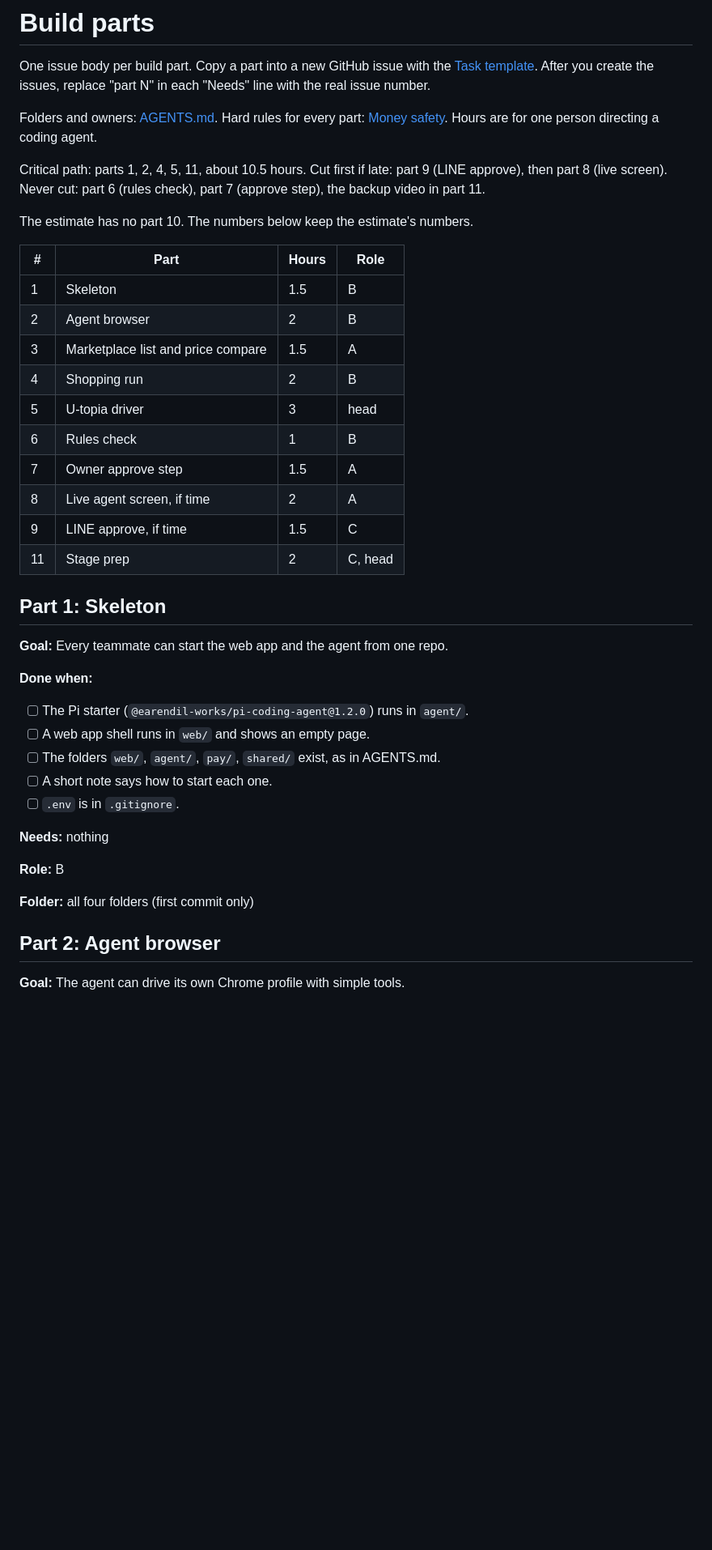
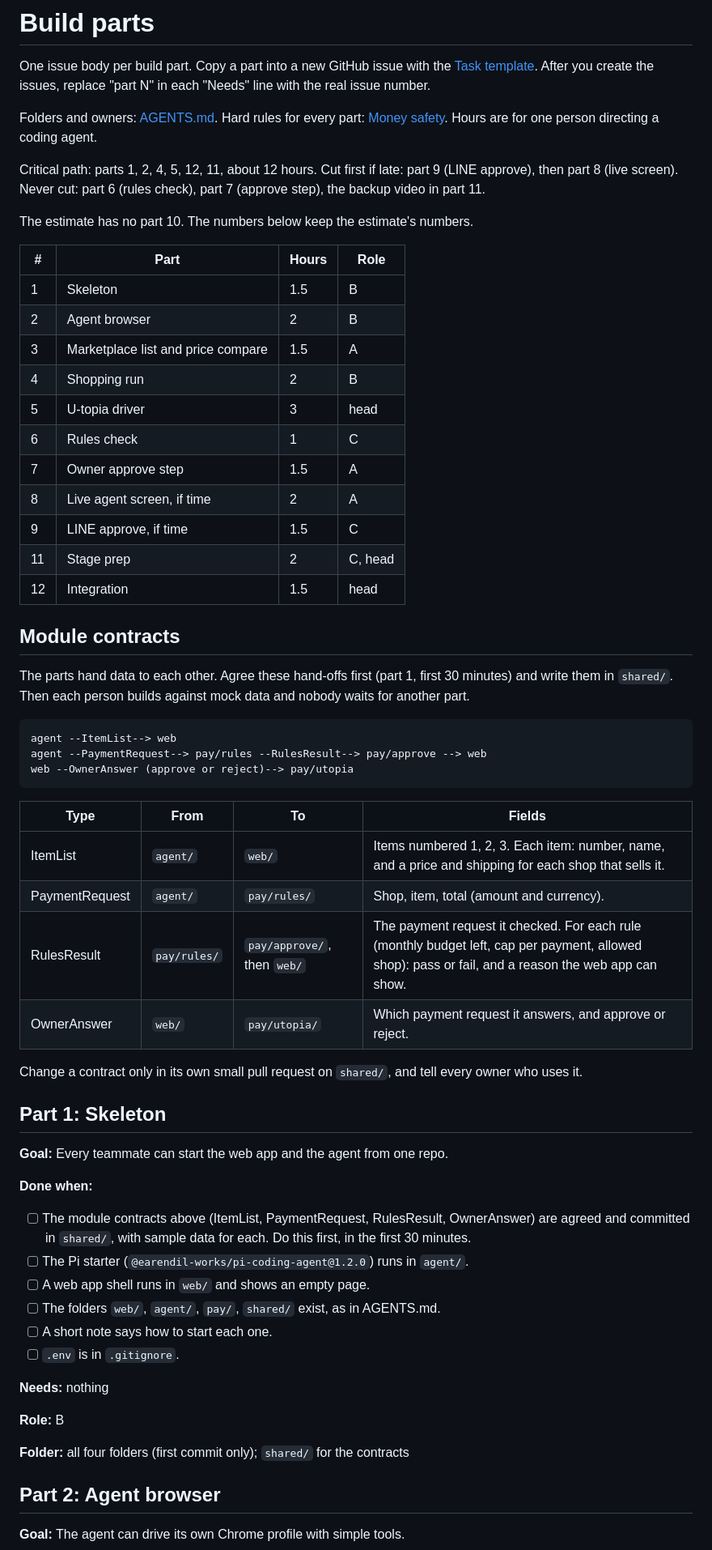
Before and after one commit to osizk/hackathon-team, a Markdown page: docs/build-parts.md, the part around one of its changes. Shown at 81% size. Drawn GitHub-style; blank space fills up the shorter version.

Commit message:
docs: move rules check to C, add module contracts, integration part and checkpoints

````diff
--- a/docs/build-parts.md
+++ b/docs/build-parts.md
@@ -8,7 +8,7 @@ Folders and owners: [AGENTS.md](../AGENTS.md#folders-and-owners).
 Hard rules for every part: [Money safety](../AGENTS.md#money-safety).
 Hours are for one person directing a coding agent.
 
-Critical path: parts 1, 2, 4, 5, 11, about 10.5 hours.
+Critical path: parts 1, 2, 4, 5, 12, 11, about 12 hours.
 Cut first if late: part 9 (LINE approve), then part 8 (live screen).
 Never cut: part 6 (rules check), part 7 (approve step), the backup video in
 part 11.
@@ -22,11 +22,34 @@ The estimate has no part 10. The numbers below keep the estimate's numbers.
 | 3 | Marketplace list and price compare | 1.5 | A |
 | 4 | Shopping run | 2 | B |
 | 5 | U-topia driver | 3 | head |
-| 6 | Rules check | 1 | B |
+| 6 | Rules check | 1 | C |
 | 7 | Owner approve step | 1.5 | A |
 | 8 | Live agent screen, if time | 2 | A |
 | 9 | LINE approve, if time | 1.5 | C |
 | 11 | Stage prep | 2 | C, head |
+| 12 | Integration | 1.5 | head |
+
+## Module contracts
+
+The parts hand data to each other. Agree these hand-offs first (part 1, first
+30 minutes) and write them in `shared/`. Then each person builds against mock
+data and nobody waits for another part.
+
+```text
+agent --ItemList--> web
+agent --PaymentRequest--> pay/rules --RulesResult--> pay/approve --> web
+web --OwnerAnswer (approve or reject)--> pay/utopia
+```
+
+| Type | From | To | Fields |
+| --- | --- | --- | --- |
+| ItemList | `agent/` | `web/` | Items numbered 1, 2, 3. Each item: number, name, and a price and shipping for each shop that sells it. |
+| PaymentRequest | `agent/` | `pay/rules/` | Shop, item, total (amount and currency). |
+| RulesResult | `pay/rules/` | `pay/approve/`, then `web/` | The payment request it checked. For each rule (monthly budget left, cap per payment, allowed shop): pass or fail, and a reason the web app can show. |
+| OwnerAnswer | `web/` | `pay/utopia/` | Which payment request it answers, and approve or reject. |
+
+Change a contract only in its own small pull request on `shared/`, and tell
+every owner who uses it.
 
 ## Part 1: Skeleton
 
@@ -34,6 +57,9 @@ The estimate has no part 10. The numbers below keep the estimate's numbers.
 
 **Done when:**
 
+- [ ] The module contracts above (ItemList, PaymentRequest, RulesResult,
+      OwnerAnswer) are agreed and committed in `shared/`, with sample data for
+      each. Do this first, in the first 30 minutes.
 - [ ] The Pi starter (`@earendil-works/pi-coding-agent@1.2.0`) runs in `agent/`.
 - [ ] A web app shell runs in `web/` and shows an empty page.
 - [ ] The folders `web/`, `agent/`, `pay/`, `shared/` exist, as in AGENTS.md.
@@ -44,7 +70,7 @@ The estimate has no part 10. The numbers below keep the estimate's numbers.
 
 **Role:** B
 
-**Folder:** all four folders (first commit only)
+**Folder:** all four folders (first commit only); `shared/` for the contracts
 
 ## Part 2: Agent browser
 
````
Also changed, not shown: other parts of docs/build-parts.md (+36 -6 lines), AGENTS.md (+1 -1 lines).
